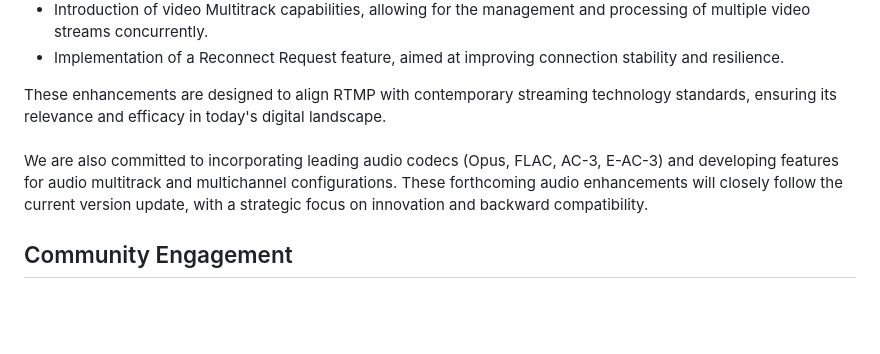
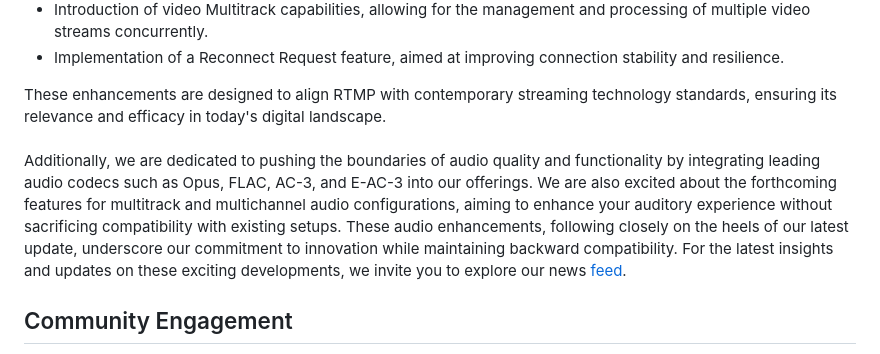
Before and after one commit to veovera/enhanced-rtmp, a Markdown page: README.md, the part around the change. Drawn GitHub-style; blank space fills up the shorter version.

Commit message:
cleaned up some wording and added info about news feed

```diff
--- a/README.md
+++ b/README.md
@@ -19,7 +19,7 @@ As the media streaming landscape continues to evolve, the VSO has emerged as a p
 
 These enhancements are designed to align RTMP with contemporary streaming technology standards, ensuring its relevance and efficacy in today's digital landscape. \
 &nbsp; \
-We are also committed to incorporating leading audio codecs (Opus, FLAC, AC-3, E-AC-3) and developing features for audio multitrack and multichannel configurations. These forthcoming audio enhancements will closely follow the current version update, with a strategic focus on innovation and backward compatibility.
+Additionally, we are dedicated to pushing the boundaries of audio quality and functionality by integrating leading audio codecs such as Opus, FLAC, AC-3, and E-AC-3 into our offerings. We are also excited about the forthcoming features for multitrack and multichannel audio configurations, aiming to enhance your auditory experience without sacrificing compatibility with existing setups. These audio enhancements, following closely on the heels of our latest update, underscore our commitment to innovation while maintaining backward compatibility. For the latest insights and updates on these exciting developments, we invite you to explore our news [feed](https://veovera.github.io/enhanced-rtmp/docs/news/feed).
 
 ## Community Engagement
 
```
